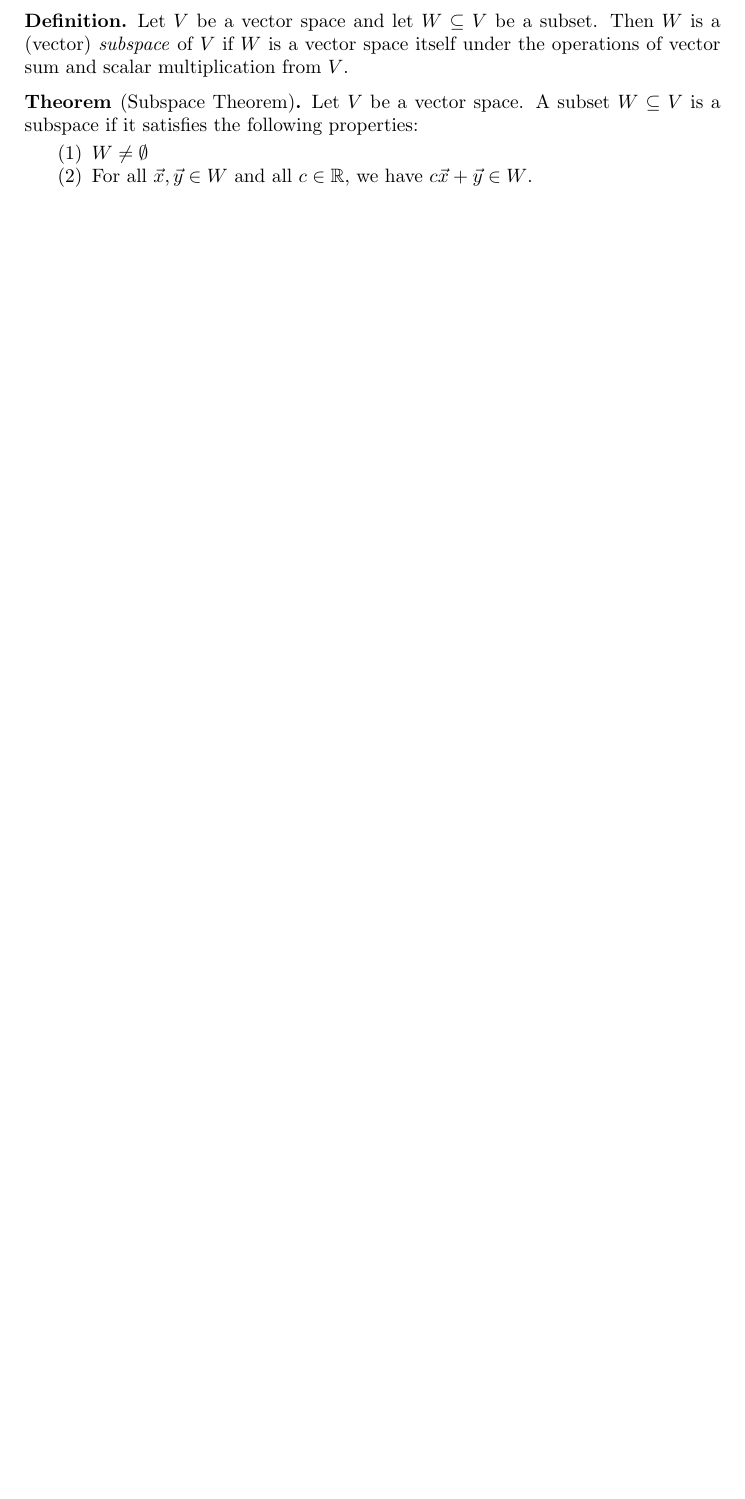
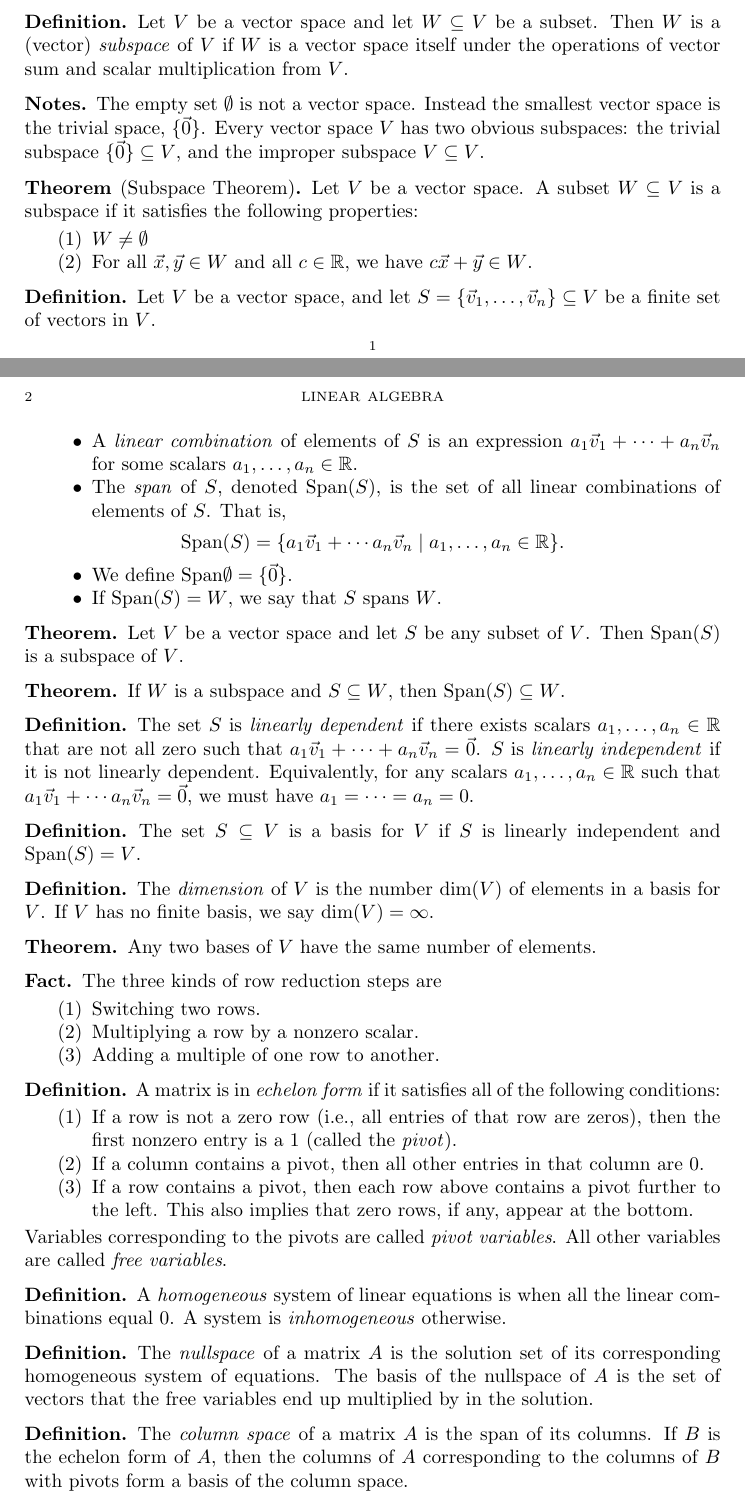
Before and after one commit to alexanderwlee/math-comps-notes, a LaTeX paper (linear/linear.tex, which reads macros.tex): part of the page before the commit and two parts of pages 1 and 2 of 2 after it, the two joined at a grey line, cut so that both start at the same text, the shorter picture padded with empty space. Compiled offline with pdfLaTeX.

Commit message:
Finish section on vector spaces and subspaces.

```diff
--- a/linear/linear.tex
+++ b/linear/linear.tex
@@ -44,8 +52,19 @@
+			real entries. Note: $\dim(M_{m \times n}(\R)) = mn$.
+	\end{itemize}
+\end{examples}
+
 \begin{definition}
 	Let $V$ be a vector space and let $W \subseteq V$ be a subset. Then $W$ is a
 	(vector) \emph{subspace} of $V$ if $W$ is a vector space itself under the
 	operations of vector sum and scalar multiplication from $V$.
 \end{definition}
+
+\begin{notes}
+	The empty set $\emptyset$ is not a vector space. Instead the smallest vector
+	space is the trivial space, $\{\vec{0}\}$. Every vector space $V$ has two
+	obvious subspaces: the trivial subspace $\{\vec{0}\} \subseteq V$, and the
+	improper subspace $V \subseteq V$.
+\end{notes}
 
 \begin{theorem}[Subspace Theorem]
 	Let $V$ be a vector space. A subset $W \subseteq V$ is a subspace if it
@@ -56,4 +75,95 @@
 			\vec{y} \in W$.
 	\end{enumerate}
 \end{theorem}
+
+\begin{definition}
+	Let $V$ be a vector space, and let $S = \{\vec{v}_1, \dots, \vec{v}_n\}
+	\subseteq V$ be a finite set of vectors in $V$.
+	\begin{itemize}
+		\item A \emph{linear combination} of elements of $S$ is an expression $a_1
+			\vec{v}_1 + \cdots + a_n \vec{v}_n$ for some scalars $a_1, \dots, a_n
+			\in \R$.
+		\item The \emph{span} of $S$, denoted $\Span(S)$, is the set of all linear
+			combinations of elements of $S$. That is, \[\Span(S) = \{a_1 \vec{v}_1
+				+ \cdots a_n \vec{v}_n \mid a_1, \dots, a_n \in \R\}.\]
+		\item We define $\Span{\emptyset} = \{\vec{0}\}$.
+		\item If $\Span(S) = W$, we say that $S$ spans $W$.
+	\end{itemize}
+\end{definition}
+
+\begin{theorem}
+	Let $V$ be a vector space and let $S$ be any subset of $V$. Then
+	$\Span(S)$ is a subspace of $V$.
+\end{theorem}
+
+\begin{theorem}
+	If $W$ is a subspace and $S \subseteq W$, then $\Span(S) \subseteq W$.
+\end{theorem}
+
+\begin{definition}
+	The set $S$ is \emph{linearly dependent} if there exists scalars $a_1, \dots,
+	a_n \in \R$ that are not all zero such that $a_1 \vec{v}_1 + \cdots + a_n
+	\vec{v}_n = \vec{0}$. $S$ is \emph{linearly independent} if it is not
+	linearly dependent. Equivalently, for any scalars $a_1, \dots, a_n \in \R$
+	such that $a_1 \vec{v}_1 + \cdots a_n \vec{v}_n = \vec{0}$, we must have
+	$a_1 = \cdots = a_n = 0$.
+\end{definition}
+
+\begin{definition}
+	The set $S \subseteq V$ is a basis for $V$ if $S$ is linearly independent
+	and $\Span(S) = V$.
+\end{definition}
+
+\begin{definition}
+	The \emph{dimension} of $V$ is the number $\dim(V)$ of elements in a basis
+	for $V$. If $V$ has no finite basis, we say $\dim(V) = \infty$.
+\end{definition}
+
+\begin{theorem}
+	Any two bases of $V$ have the same number of elements.
+\end{theorem}
+
+\begin{fact}
+	The three kinds of row reduction steps are
+	\begin{enumerate}
+		\item Switching two rows.
+		\item Multiplying a row by a nonzero scalar.
+		\item Adding a multiple of one row to another.
+	\end{enumerate}
+\end{fact}
+
+\begin{definition}
+	A matrix is in \emph{echelon form} if it satisfies all of the following
+	conditions:
+	\begin{enumerate}
+		\item If a row is not a zero row (i.e., all entries of that row are
+			zeros), then the first nonzero entry is a 1 (called the
+			\emph{pivot}).
+		\item If a column contains a pivot, then all other entries in that column
+			are 0.
+		\item If a row contains a pivot, then each row above contains a pivot further
+			to the left. This also implies that zero rows, if any, appear at the
+			bottom.
+	\end{enumerate}
+	Variables corresponding to the pivots are called \emph{pivot variables}.
+	All other variables are called \emph{free variables}.
+\end{definition}
+
+\begin{definition}
+	A \emph{homogeneous} system of linear equations is when all the linear
+	combinations equal 0. A system is \emph{inhomogeneous} otherwise.
+\end{definition}
+
+\begin{definition}
+	The \emph{nullspace} of a matrix $A$ is the solution set of its
+	corresponding homogeneous system of equations. The basis of the nullspace
+	of $A$ is the set of vectors that the free variables end up multiplied by in
+	the solution.
+\end{definition}
+
+\begin{definition}
+	The \emph{column space} of a matrix $A$ is the span of its columns. If $B$ is
+	the echelon form of $A$, then the columns of $A$ corresponding to the
+	columns of $B$ with pivots form a basis of the column space.
+\end{definition}
 \end{document}
--- a/macros.tex
+++ b/macros.tex
@@ -6,9 +6,13 @@
 \newtheorem*{notation}{Notation}
 \newtheorem*{fact}{Fact}
 \newtheorem*{facts}{Facts}
+\newtheorem*{examples}{Examples}
+\newtheorem*{notes}{Notes}
 
 \newcommand{\C}{{\mathbb{C}}}
 \newcommand{\R}{{\mathbb{R}}}
 \newcommand{\Z}{{\mathbb{Z}}}
 \newcommand{\N}{{\mathbb{N}}}
 \newcommand{\Q}{{\mathbb{Q}}}
+
+\newcommand{\Span}{\text{Span}}
```
Also changed, not shown: linear/linear.pdf, linear/linear.tex (8 more changed lines).
